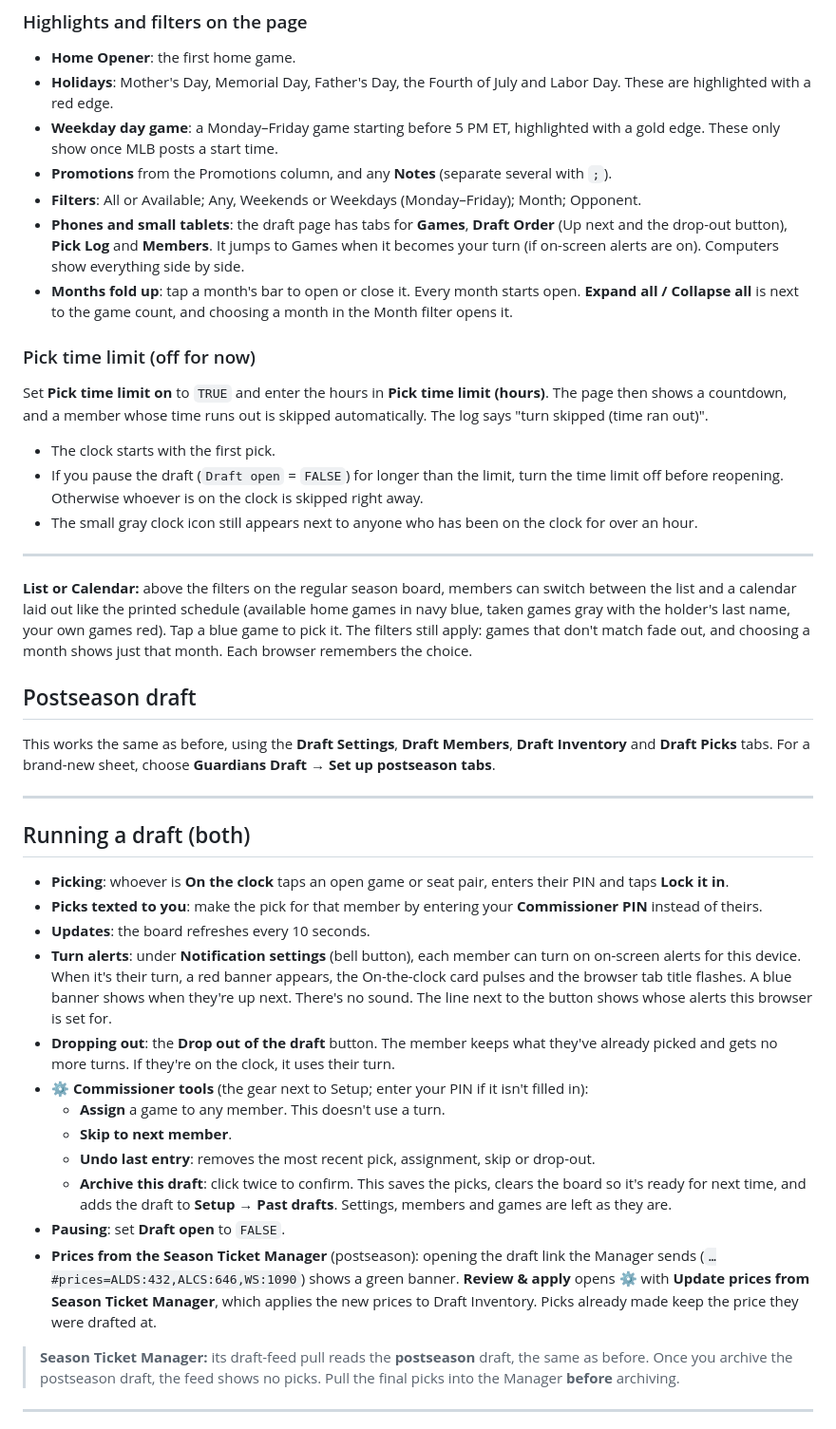
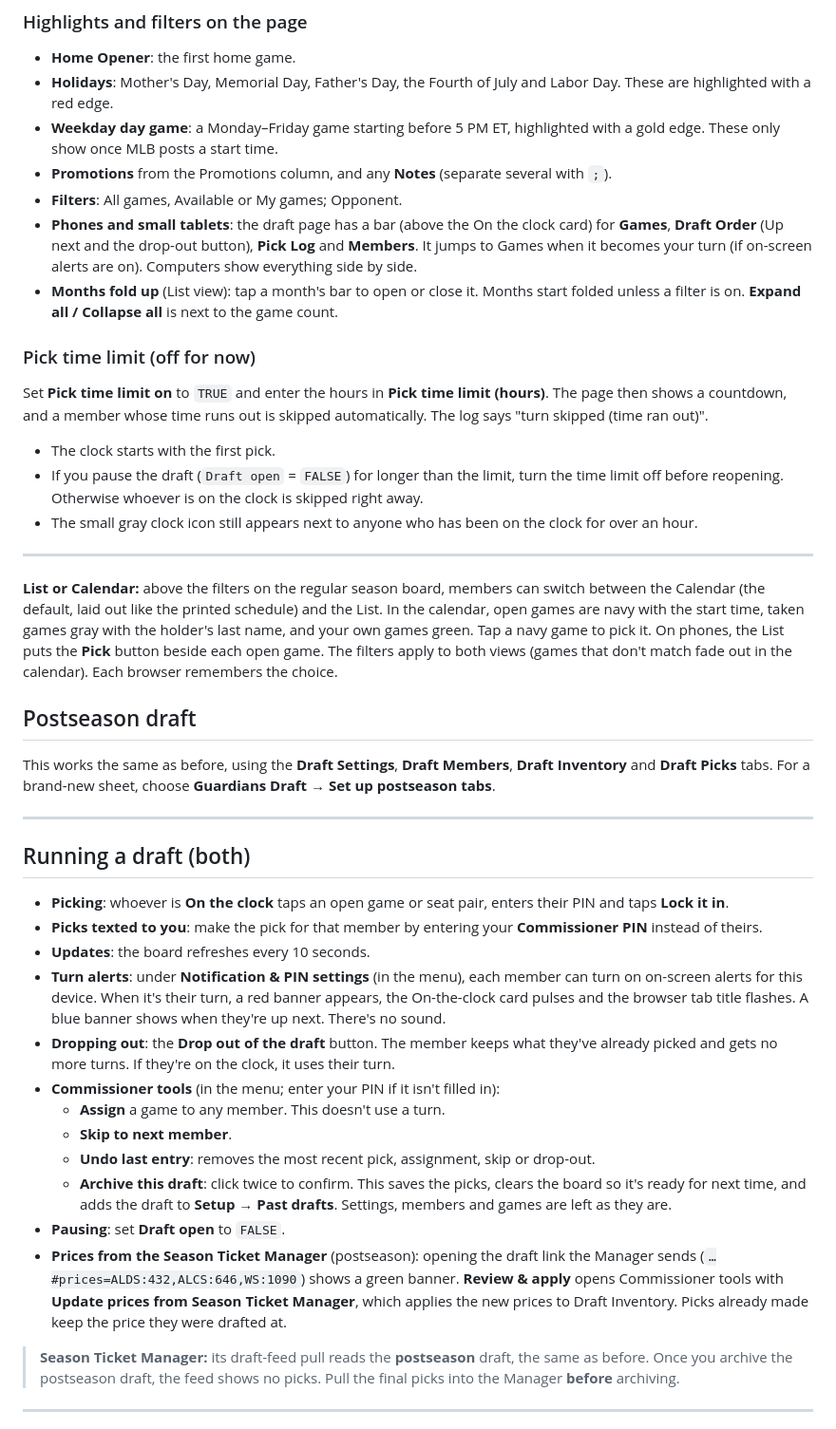
Before and after one commit to draegs34/Guardians, a Markdown page: README.md, the part around one of its changes. Shown at 95% size. Drawn GitHub-style.

```diff
--- a/README.md
+++ b/README.md
@@ -183,9 +189,9 @@ Choose **Guardians Draft → Refresh regular season schedule from MLB** any time
 - **Holidays**: Mother's Day, Memorial Day, Father's Day, the Fourth of July and Labor Day. These are highlighted with a red edge.
 - **Weekday day game**: a Monday–Friday game starting before 5 PM ET, highlighted with a gold edge. These only show once MLB posts a start time.
 - **Promotions** from the Promotions column, and any **Notes** (separate several with `;`).
-- **Filters**: All or Available; Any, Weekends or Weekdays (Monday–Friday); Month; Opponent.
-- **Phones and small tablets**: the draft page has tabs for **Games**, **Draft Order** (Up next and the drop-out button), **Pick Log** and **Members**. It jumps to Games when it becomes your turn (if on-screen alerts are on). Computers show everything side by side.
-- **Months fold up**: tap a month's bar to open or close it. Every month starts open. **Expand all / Collapse all** is next to the game count, and choosing a month in the Month filter opens it.
+- **Filters**: All games, Available or My games; Opponent.
+- **Phones and small tablets**: the draft page has a bar (above the On the clock card) for **Games**, **Draft Order** (Up next and the drop-out button), **Pick Log** and **Members**. It jumps to Games when it becomes your turn (if on-screen alerts are on). Computers show everything side by side.
+- **Months fold up** (List view): tap a month's bar to open or close it. Months start folded unless a filter is on. **Expand all / Collapse all** is next to the game count.
 
 ### Pick time limit (off for now)
 Set **Pick time limit on** to `TRUE` and enter the hours in **Pick time limit (hours)**. The page then shows a countdown, and a member whose time runs out is skipped automatically. The log says "turn skipped (time ran out)".
@@ -196,7 +202,7 @@ Set **Pick time limit on** to `TRUE` and enter the hours in **Pick time limit (h
 
 ---
 
-**List or Calendar:** above the filters on the regular season board, members can switch between the list and a calendar laid out like the printed schedule (available home games in navy blue, taken games gray with the holder's last name, your own games red). Tap a blue game to pick it. The filters still apply: games that don't match fade out, and choosing a month shows just that month. Each browser remembers the choice.
+**List or Calendar:** above the filters on the regular season board, members can switch between the Calendar (the default, laid out like the printed schedule) and the List. In the calendar, open games are navy with the start time, taken games gray with the holder's last name, and your own games green. Tap a navy game to pick it. On phones, the List puts the **Pick** button beside each open game. The filters apply to both views (games that don't match fade out in the calendar). Each browser remembers the choice.
 
 ## Postseason draft
 This works the same as before, using the **Draft Settings**, **Draft Members**, **Draft Inventory** and **Draft Picks** tabs. For a brand-new sheet, choose **Guardians Draft → Set up postseason tabs**.
@@ -207,15 +213,15 @@ This works the same as before, using the **Draft Settings**, **Draft Members**,
 - **Picking**: whoever is **On the clock** taps an open game or seat pair, enters their PIN and taps **Lock it in**.
 - **Picks texted to you**: make the pick for that member by entering your **Commissioner PIN** instead of theirs.
 - **Updates**: the board refreshes every 10 seconds.
-- **Turn alerts**: under **Notification settings** (bell button), each member can turn on on-screen alerts for this device. When it's their turn, a red banner appears, the On-the-clock card pulses and the browser tab title flashes. A blue banner shows when they're up next. There's no sound. The line next to the button shows whose alerts this browser is set for.
+- **Turn alerts**: under **Notification & PIN settings** (in the menu), each member can turn on on-screen alerts for this device. When it's their turn, a red banner appears, the On-the-clock card pulses and the browser tab title flashes. A blue banner shows when they're up next. There's no sound.
 - **Dropping out**: the **Drop out of the draft** button. The member keeps what they've already picked and gets no more turns. If they're on the clock, it uses their turn.
-- **⚙ Commissioner tools** (the gear next to Setup; enter your PIN if it isn't filled in):
+- **Commissioner tools** (in the menu; enter your PIN if it isn't filled in):
   - **Assign** a game to any member. This doesn't use a turn.
   - **Skip to next member**.
   - **Undo last entry**: removes the most recent pick, assignment, skip or drop-out.
   - **Archive this draft**: click twice to confirm. This saves the picks, clears the board so it's ready for next time, and adds the draft to **Setup → Past drafts**. Settings, members and games are left as they are.
 - **Pausing**: set **Draft open** to `FALSE`.
-- **Prices from the Season Ticket Manager** (postseason): opening the draft link the Manager sends (`…#prices=ALDS:432,ALCS:646,WS:1090`) shows a green banner. **Review & apply** opens ⚙ with **Update prices from Season Ticket Manager**, which applies the new prices to Draft Inventory. Picks already made keep the price they were drafted at.
+- **Prices from the Season Ticket Manager** (postseason): opening the draft link the Manager sends (`…#prices=ALDS:432,ALCS:646,WS:1090`) shows a green banner. **Review & apply** opens Commissioner tools with **Update prices from Season Ticket Manager**, which applies the new prices to Draft Inventory. Picks already made keep the price they were drafted at.
 
 > **Season Ticket Manager:** its draft-feed pull reads the **postseason** draft, the same as before. Once you archive the postseason draft, the feed shows no picks. Pull the final picks into the Manager **before** archiving.
 
```
Also changed, not shown: other parts of README.md (+21 -15 lines).
